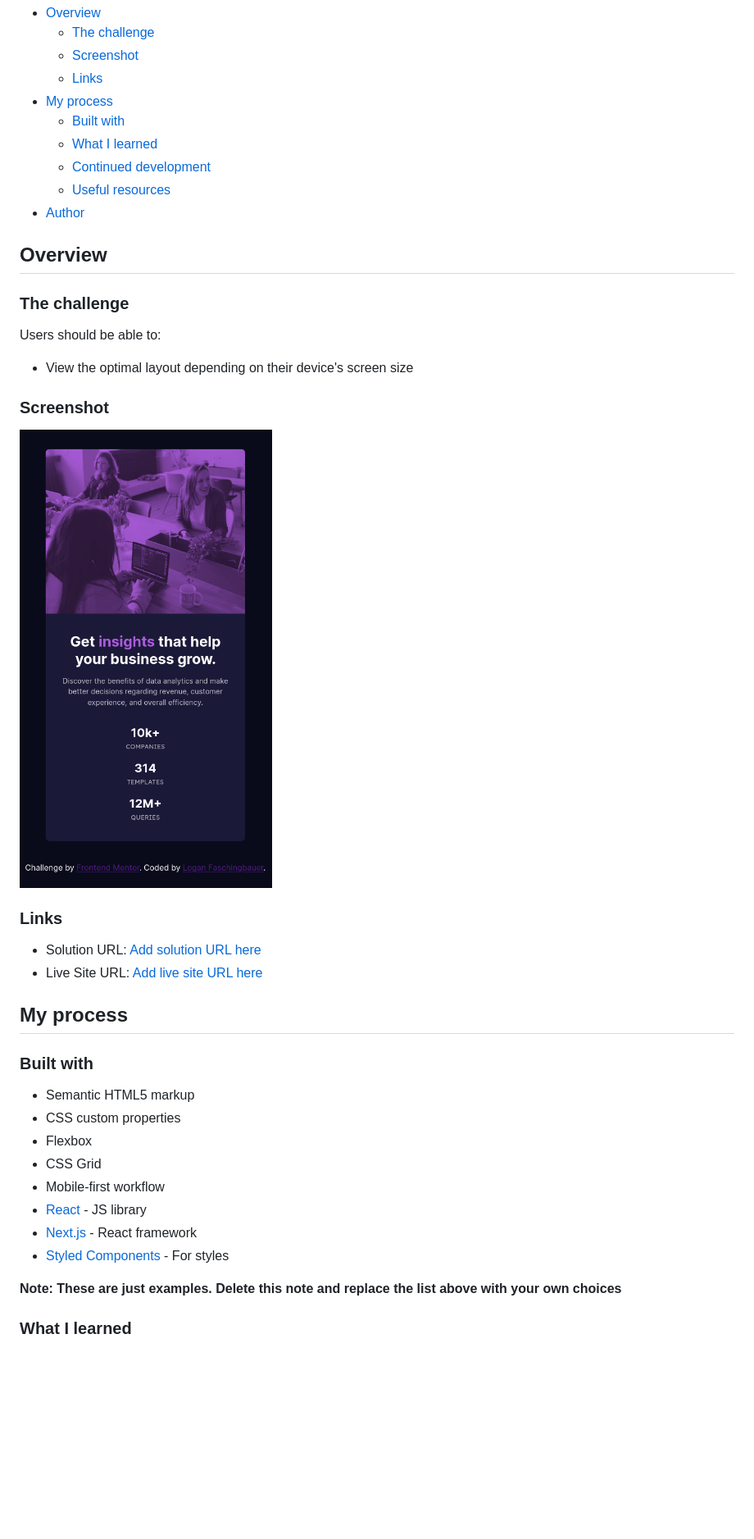
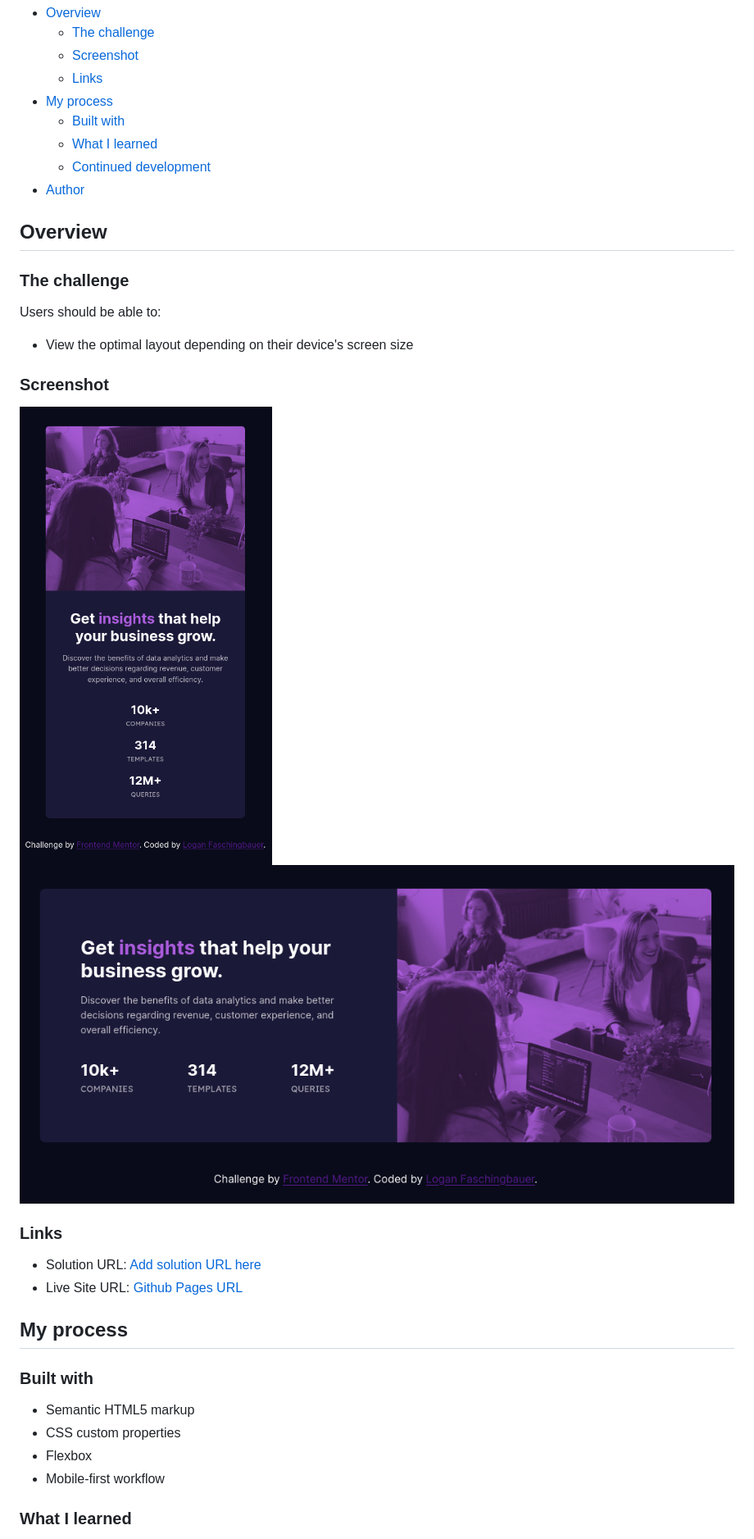
Before and after one commit to LoganF50/stats-preview-card, a Markdown page: README.md, the part around the change printed below. Shown: that part at 82% size. Drawn GitHub-style; pictures changed too: images/screenshot-desktop.png (added); blank space fills up the shorter version.

```diff
--- a/README.md
+++ b/README.md
@@ -12,7 +12,6 @@ This is a solution to the [Stats preview card component challenge on Frontend Me
   - [Built with](#built-with)
   - [What I learned](#what-i-learned)
   - [Continued development](#continued-development)
-  - [Useful resources](#useful-resources)
 - [Author](#author)
 
 ## Overview
@@ -25,12 +24,13 @@ Users should be able to:
 
 ### Screenshot
 
-![](./images/screenshot.png)
+![](./images/screenshot-mobile.png)
+![](./images/screenshot-desktop.png)
 
 ### Links
 
 - Solution URL: [Add solution URL here](https://your-solution-url.com)
-- Live Site URL: [Add live site URL here](https://your-live-site-url.com)
+- Live Site URL: [Github Pages URL](https://loganf50.github.io/stats-preview-card/)
 
 ## My process
 
@@ -39,13 +39,7 @@ Users should be able to:
 - Semantic HTML5 markup
 - CSS custom properties
 - Flexbox
-- CSS Grid
 - Mobile-first workflow
-- [React](https://reactjs.org/) - JS library
-- [Next.js](https://nextjs.org/) - React framework
-- [Styled Components](https://styled-components.com/) - For styles
-
-**Note: These are just examples. Delete this note and replace the list above with your own choices**
 
 ### What I learned
 
```
Also changed, not shown: other parts of README.md (+3 -33 lines), images/screenshot-mobile.png (renamed from images/screenshot.png).
